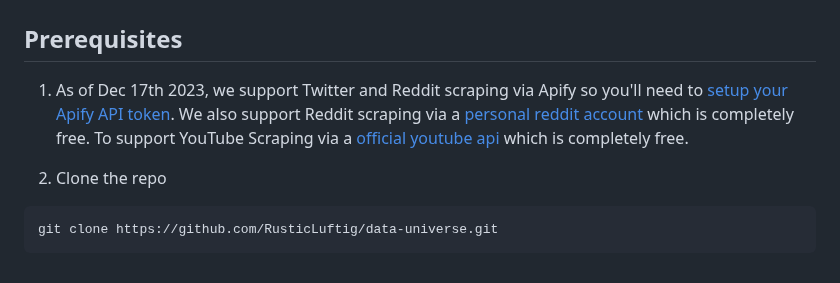
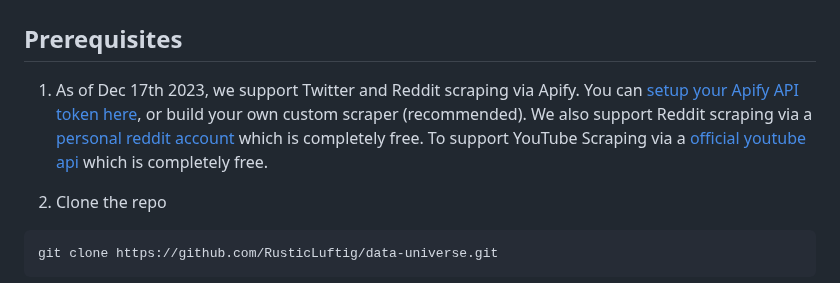
Before and after one commit to sn0man007/data-universe, a Markdown page: docs/miner.md, the part around the change. Drawn GitHub-style.

Commit message:
Update miner.md
Signed-off-by: ewekazoo <amy.chai@macrocosmos.ai>

```diff
--- a/docs/miner.md
+++ b/docs/miner.md
@@ -11,7 +11,7 @@ Miners do not require a GPU and should be able to run on a low-tier machine, as
 # Getting Started
 
 ## Prerequisites
-1. As of Dec 17th 2023, we support Twitter and Reddit scraping via Apify so you'll need to [setup your Apify API token](apify.md). We also support Reddit scraping via a [personal reddit account](reddit.md) which is completely free. To support YouTube Scraping via a [official youtube api](youtube.md) which is completely free.
+1. As of Dec 17th 2023, we support Twitter and Reddit scraping via Apify. You can [setup your Apify API token here](apify.md), or build your own custom scraper (recommended). We also support Reddit scraping via a [personal reddit account](reddit.md) which is completely free. To support YouTube Scraping via a [official youtube api](youtube.md) which is completely free.
 
 
 2. Clone the repo
```
